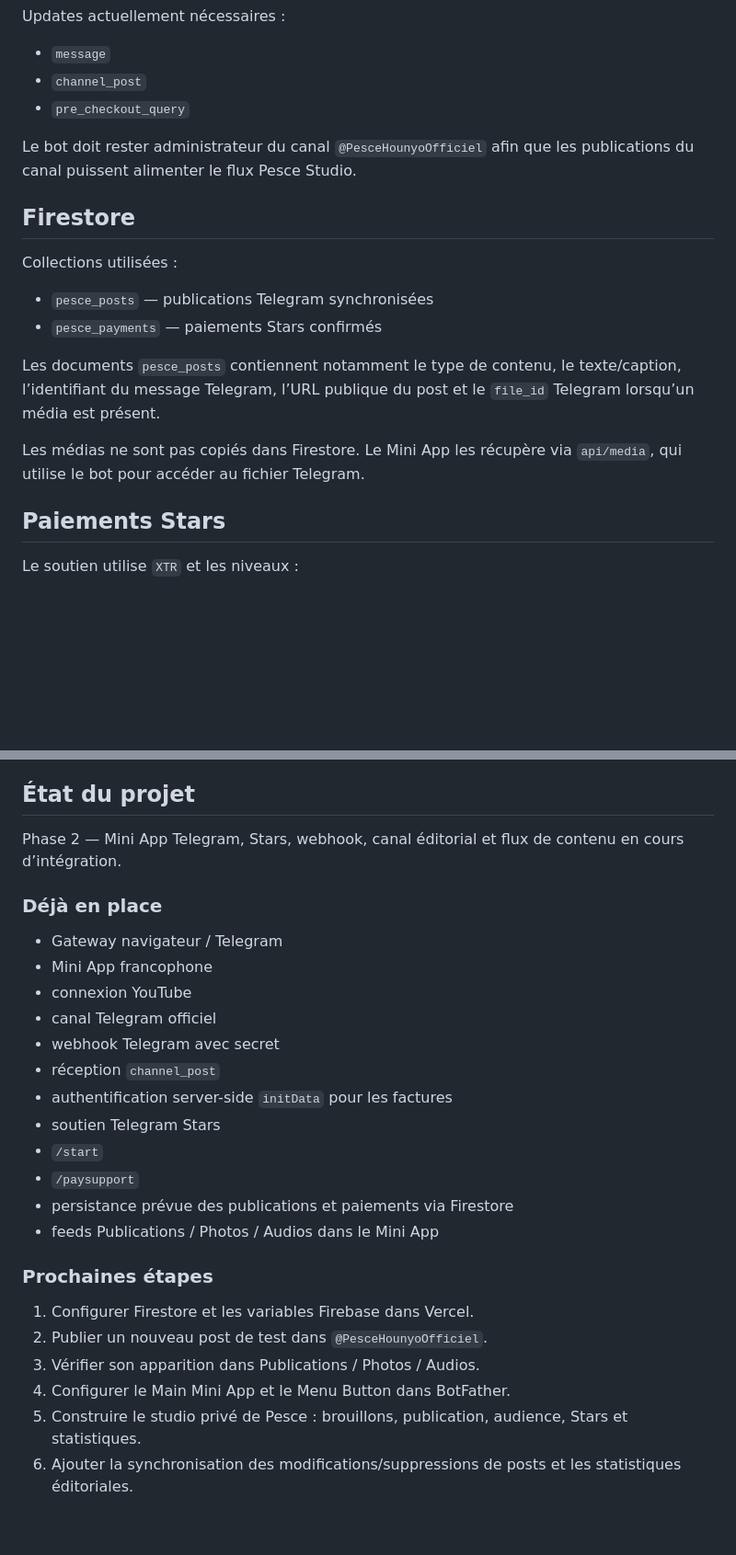
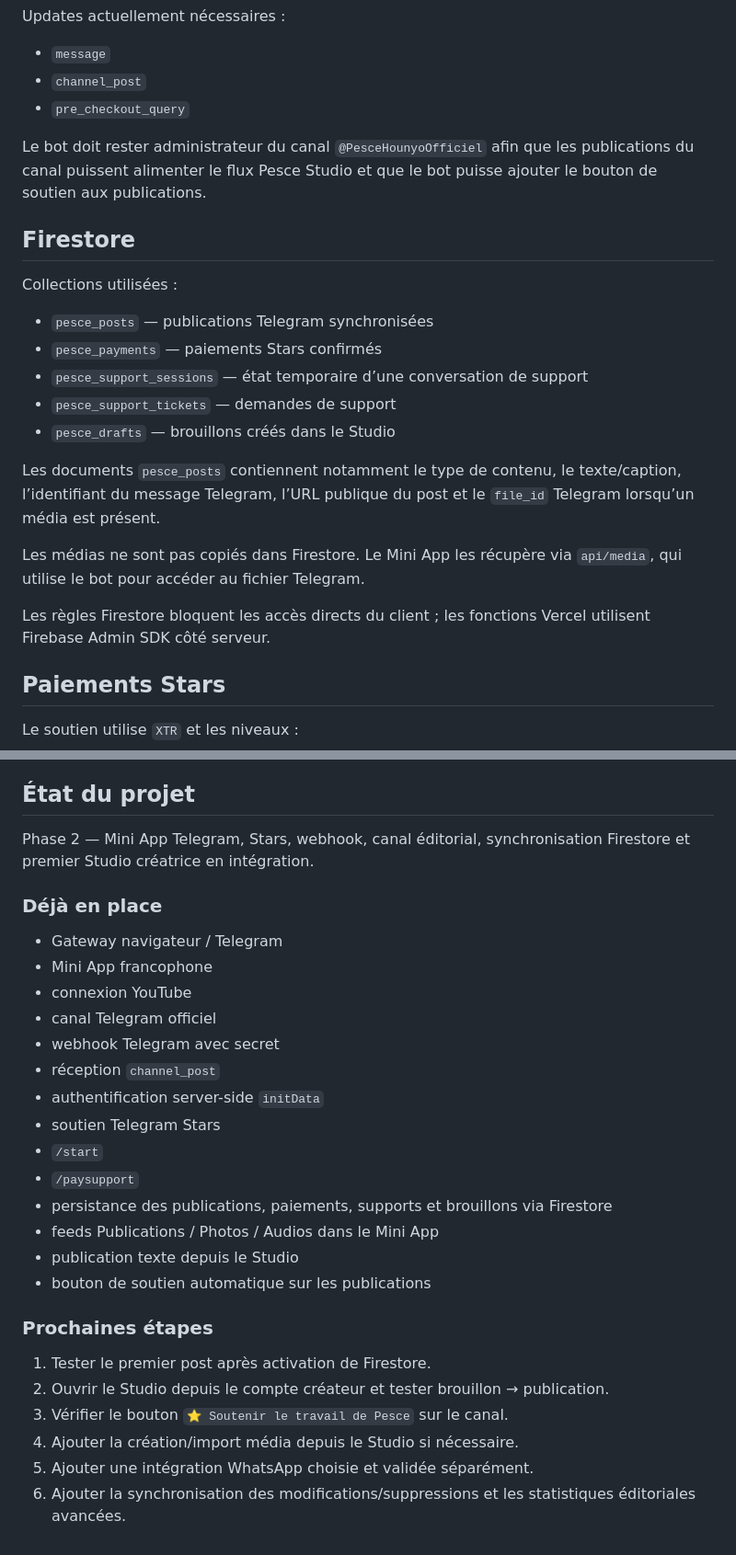
Before and after one commit to soyames/pesce-creator, a Markdown page: README.md, 2 parts joined by grey strips. Shown at 92% size. Rendered like a GitHub page; blank space fills up the shorter version.

```diff
--- a/README.md
+++ b/README.md
@@ -108,7 +150,7 @@ Updates actuellement nécessaires :
 - `channel_post`
 - `pre_checkout_query`
 
-Le bot doit rester administrateur du canal `@PesceHounyoOfficiel` afin que les publications du canal puissent alimenter le flux Pesce Studio.
+Le bot doit rester administrateur du canal `@PesceHounyoOfficiel` afin que les publications du canal puissent alimenter le flux Pesce Studio et que le bot puisse ajouter le bouton de soutien aux publications.
 
 ## Firestore
 
@@ -116,10 +158,15 @@ Collections utilisées :
 
 - `pesce_posts` — publications Telegram synchronisées
 - `pesce_payments` — paiements Stars confirmés
+- `pesce_support_sessions` — état temporaire d’une conversation de support
+- `pesce_support_tickets` — demandes de support
+- `pesce_drafts` — brouillons créés dans le Studio
 
 Les documents `pesce_posts` contiennent notamment le type de contenu, le texte/caption, l’identifiant du message Telegram, l’URL publique du post et le `file_id` Telegram lorsqu’un média est présent.
 
 Les médias ne sont pas copiés dans Firestore. Le Mini App les récupère via `api/media`, qui utilise le bot pour accéder au fichier Telegram.
+
+Les règles Firestore bloquent les accès directs du client ; les fonctions Vercel utilisent Firebase Admin SDK côté serveur.
 
 ## Paiements Stars
 
@@ -135,7 +182,7 @@ La création de facture vérifie côté serveur l’`initData` Telegram avant de
 
 ## État du projet
 
-Phase 2 — Mini App Telegram, Stars, webhook, canal éditorial et flux de contenu en cours d’intégration.
+Phase 2 — Mini App Telegram, Stars, webhook, canal éditorial, synchronisation Firestore et premier Studio créatrice en intégration.
 
 ### Déjà en place
 
@@ -145,18 +192,20 @@ Phase 2 — Mini App Telegram, Stars, webhook, canal éditorial et flux de conte
 - canal Telegram officiel
 - webhook Telegram avec secret
 - réception `channel_post`
-- authentification server-side `initData` pour les factures
+- authentification server-side `initData`
 - soutien Telegram Stars
 - `/start`
 - `/paysupport`
-- persistance prévue des publications et paiements via Firestore
+- persistance des publications, paiements, supports et brouillons via Firestore
 - feeds Publications / Photos / Audios dans le Mini App
+- publication texte depuis le Studio
+- bouton de soutien automatique sur les publications
 
 ### Prochaines étapes
 
-1. Configurer Firestore et les variables Firebase dans Vercel.
-2. Publier un nouveau post de test dans `@PesceHounyoOfficiel`.
-3. Vérifier son apparition dans Publications / Photos / Audios.
-4. Configurer le Main Mini App et le Menu Button dans BotFather.
-5. Construire le studio privé de Pesce : brouillons, publication, audience, Stars et statistiques.
-6. Ajouter la synchronisation des modifications/suppressions de posts et les statistiques éditoriales.
+1. Tester le premier post après activation de Firestore.
+2. Ouvrir le Studio depuis le compte créateur et tester brouillon → publication.
+3. Vérifier le bouton `⭐ Soutenir le travail de Pesce` sur le canal.
+4. Ajouter la création/import média depuis le Studio si nécessaire.
+5. Ajouter une intégration WhatsApp choisie et validée séparément.
+6. Ajouter la synchronisation des modifications/suppressions et les statistiques éditoriales avancées.
```
Also changed, not shown: other parts of README.md (+56 -14 lines).
